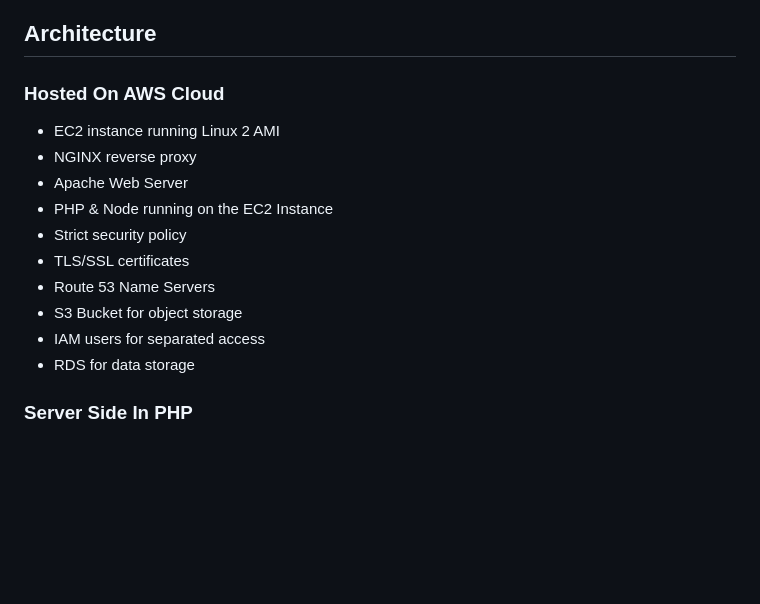
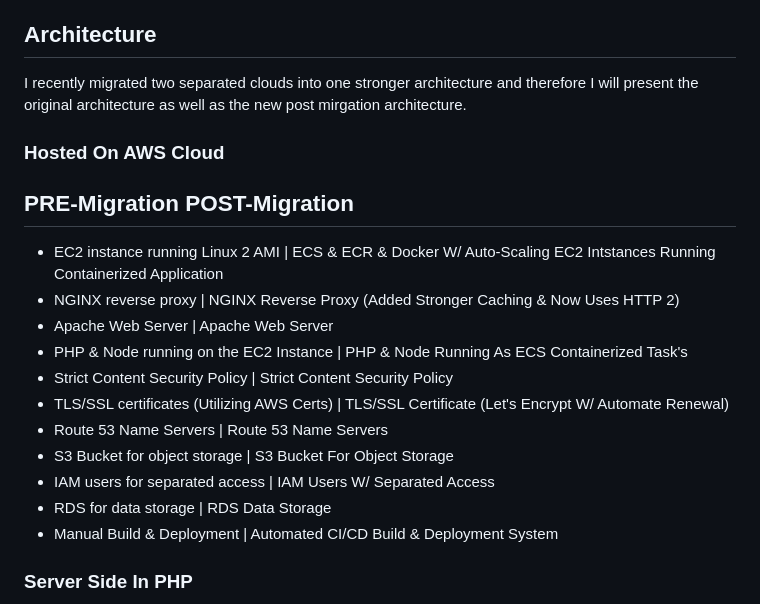
Before and after one commit to JRamosEEC/JJLMovies-PublicPortfolio, a Markdown page: README.md, the part around the change. GitHub-like rendering; blank space fills up the shorter version.

```diff
--- a/README.md
+++ b/README.md
@@ -66,18 +66,21 @@ The programming at the time was rudimentary and my teammates contributions were
 - My goto for testing payments is Card Number: 4242 4242 4242 4242 Exp: (Any Future Date) CVC: (Any three-digit number)
 
 ## Architecture
+I recently migrated two separated clouds into one stronger architecture and therefore I will present the original architecture as well as the new post mirgation architecture.
 
 ### Hosted On AWS Cloud
-- EC2 instance running Linux 2 AMI
-- NGINX reverse proxy
-- Apache Web Server
-- PHP & Node running on the EC2 Instance
-- Strict security policy
-- TLS/SSL certificates
-- Route 53 Name Servers
-- S3 Bucket for object storage
-- IAM users for separated access
-- RDS for data storage
+## PRE-Migration                                                            POST-Migration
+- EC2 instance running Linux 2 AMI                        |                 ECS & ECR & Docker W/ Auto-Scaling EC2 Intstances Running Containerized Application
+- NGINX reverse proxy                                     |                 NGINX Reverse Proxy (Added Stronger Caching & Now Uses HTTP 2)
+- Apache Web Server                                       |                 Apache Web Server
+- PHP & Node running on the EC2 Instance                  |                 PHP & Node Running As ECS Containerized Task's
+- Strict Content Security Policy                          |                 Strict Content Security Policy
+- TLS/SSL certificates (Utilizing AWS Certs)              |                 TLS/SSL Certificate (Let's Encrypt W/ Automate Renewal)
+- Route 53 Name Servers                                   |                 Route 53 Name Servers
+- S3 Bucket for object storage                            |                 S3 Bucket For Object Storage
+- IAM users for separated access                          |                 IAM Users W/ Separated Access
+- RDS for data storage                                    |                 RDS Data Storage
+- Manual Build & Deployment                               |                 Automated CI/CD Build & Deployment System
 
 ### Server Side In PHP
 - Modularized PHP to serve dynamic web pages
```
